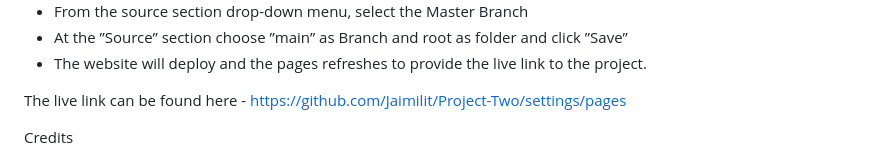
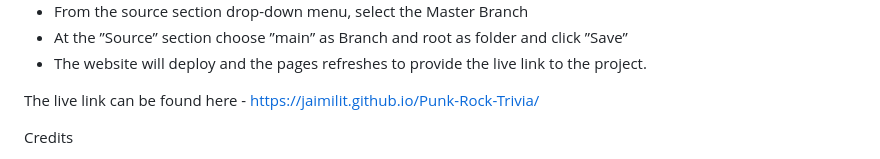
Before and after one commit to Jaimilit/Punk-Rock-Trivia, a Markdown page: README.md, the part around one of its changes. Rendered like a GitHub page.

Commit message:
change project name and trying to get images on readme

```diff
--- a/README.md
+++ b/README.md
@@ -102,7 +102,7 @@ For this project I used GitHub
 * At the ”Source” section choose ”main” as Branch and root as folder and click ”Save”
 * The website will deploy and the pages refreshes to provide the live link to the project.
 
-The live link can be found here - https://github.com/Jaimilit/Project-Two/settings/pages
+The live link can be found here - https://jaimilit.github.io/Punk-Rock-Trivia/
 
 Credits
 
```
Also changed, not shown: other parts of README.md (+1 -1 lines).
